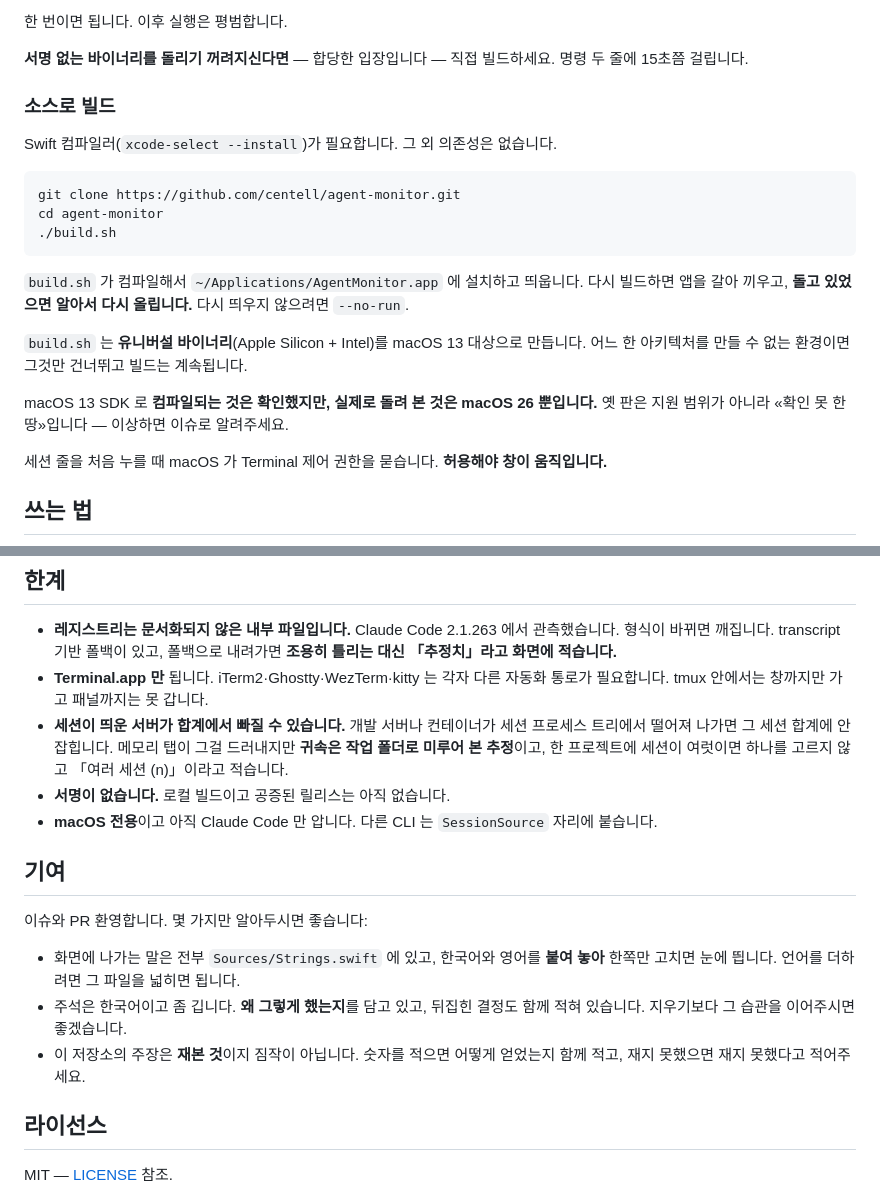
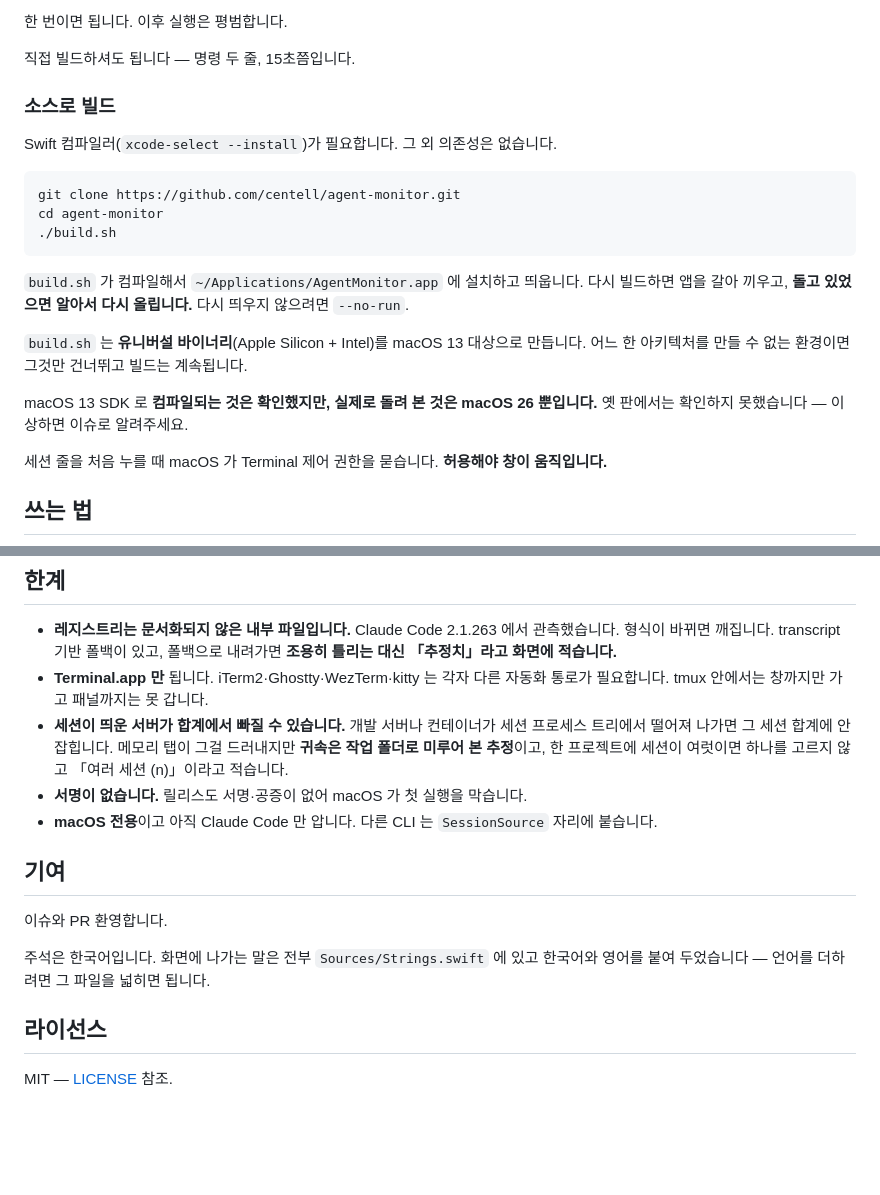
Before and after one commit to centell/agent-monitor, a Markdown page: README.ko.md, 2 parts joined by grey strips. Rendered like a GitHub page; blank space fills up the shorter version.

```diff
--- a/README.ko.md
+++ b/README.ko.md
@@ -81,8 +81,7 @@ transcript 파일이 언제 바뀌었는지로 상태를 추측하면, **오래
 
 한 번이면 됩니다. 이후 실행은 평범합니다.
 
-**서명 없는 바이너리를 돌리기 꺼려지신다면** — 합당한 입장입니다 — 직접 빌드하세요. 명령 두 줄에
-15초쯤 걸립니다.
+직접 빌드하셔도 됩니다 — 명령 두 줄, 15초쯤입니다.
 
 ### 소스로 빌드
 
@@ -101,7 +100,7 @@ cd agent-monitor
 어느 한 아키텍처를 만들 수 없는 환경이면 그것만 건너뛰고 빌드는 계속됩니다.
 
 macOS 13 SDK 로 **컴파일되는 것은 확인했지만, 실제로 돌려 본 것은 macOS 26 뿐입니다.**
-옛 판은 지원 범위가 아니라 «확인 못 한 땅»입니다 — 이상하면 이슈로 알려주세요.
+옛 판에서는 확인하지 못했습니다 — 이상하면 이슈로 알려주세요.
 
 세션 줄을 처음 누를 때 macOS 가 Terminal 제어 권한을 묻습니다. **허용해야 창이 움직입니다.**
 
@@ -137,19 +136,15 @@ agent-monitor --roots     # 훑는 계정 루트
   떨어져 나가면 그 세션 합계에 안 잡힙니다. 메모리 탭이 그걸 드러내지만 **귀속은 작업 폴더로
   미루어 본 추정**이고, 한 프로젝트에 세션이 여럿이면 하나를 고르지 않고 「여러 세션 (n)」이라고
   적습니다.
-- **서명이 없습니다.** 로컬 빌드이고 공증된 릴리스는 아직 없습니다.
+- **서명이 없습니다.** 릴리스도 서명·공증이 없어 macOS 가 첫 실행을 막습니다.
 - **macOS 전용**이고 아직 Claude Code 만 압니다. 다른 CLI 는 `SessionSource` 자리에 붙습니다.
 
 ## 기여
 
-이슈와 PR 환영합니다. 몇 가지만 알아두시면 좋습니다:
+이슈와 PR 환영합니다.
 
-- 화면에 나가는 말은 전부 `Sources/Strings.swift` 에 있고, 한국어와 영어를 **붙여 놓아**
-  한쪽만 고치면 눈에 띕니다. 언어를 더하려면 그 파일을 넓히면 됩니다.
-- 주석은 한국어이고 좀 깁니다. **왜 그렇게 했는지**를 담고 있고, 뒤집힌 결정도 함께 적혀 있습니다.
-  지우기보다 그 습관을 이어주시면 좋겠습니다.
-- 이 저장소의 주장은 **재본 것**이지 짐작이 아닙니다. 숫자를 적으면 어떻게 얻었는지 함께 적고,
-  재지 못했으면 재지 못했다고 적어주세요.
+주석은 한국어입니다. 화면에 나가는 말은 전부 `Sources/Strings.swift` 에 있고 한국어와 영어를
+붙여 두었습니다 — 언어를 더하려면 그 파일을 넓히면 됩니다.
 
 ## 라이선스
 
```
Also changed, not shown: README.md (+7 -12 lines).
